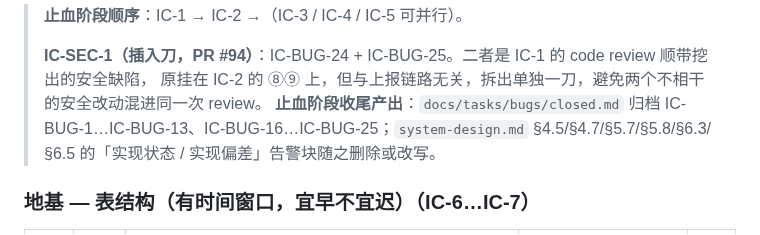
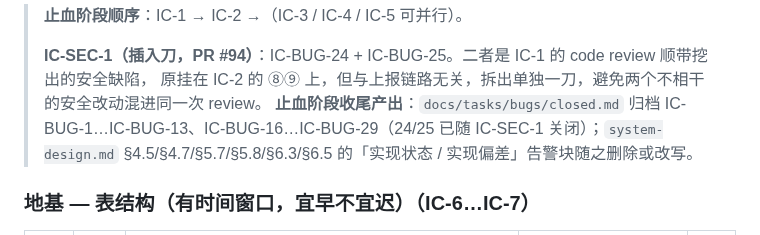
Before and after one commit to byw-dev/fileagent, a Markdown page: docs/tasks/consistency-ingest.md, the part around one of its changes. Drawn GitHub-style.

```diff
--- a/docs/tasks/consistency-ingest.md
+++ b/docs/tasks/consistency-ingest.md
@@ -78,7 +78,7 @@ grep -rEn '\b(CI|DP)-[0-9]+|\b(CI|DP)\s*系列' --include='*.md' .
 >
 > **IC-SEC-1（插入刀，PR #94）**：IC-BUG-24 + IC-BUG-25。二者是 IC-1 的 code review 顺带挖出的安全缺陷，
 > 原挂在 IC-2 的 ⑧⑨ 上，但与上报链路无关，拆出单独一刀，避免两个不相干的安全改动混进同一次 review。
-> **止血阶段收尾产出**：`docs/tasks/bugs/closed.md` 归档 IC-BUG-1…IC-BUG-13、IC-BUG-16…IC-BUG-25；`system-design.md` §4.5/§4.7/§5.7/§5.8/§6.3/§6.5
+> **止血阶段收尾产出**：`docs/tasks/bugs/closed.md` 归档 IC-BUG-1…IC-BUG-13、IC-BUG-16…IC-BUG-29（24/25 已随 IC-SEC-1 关闭）；`system-design.md` §4.5/§4.7/§5.7/§5.8/§6.3/§6.5
 > 的「实现状态 / 实现偏差」告警块随之删除或改写。
 
 ### 地基 — 表结构（有时间窗口，宜早不宜迟）（IC-6…IC-7）
```
Also changed, not shown: other parts of docs/tasks/consistency-ingest.md (+1 -1 lines).
